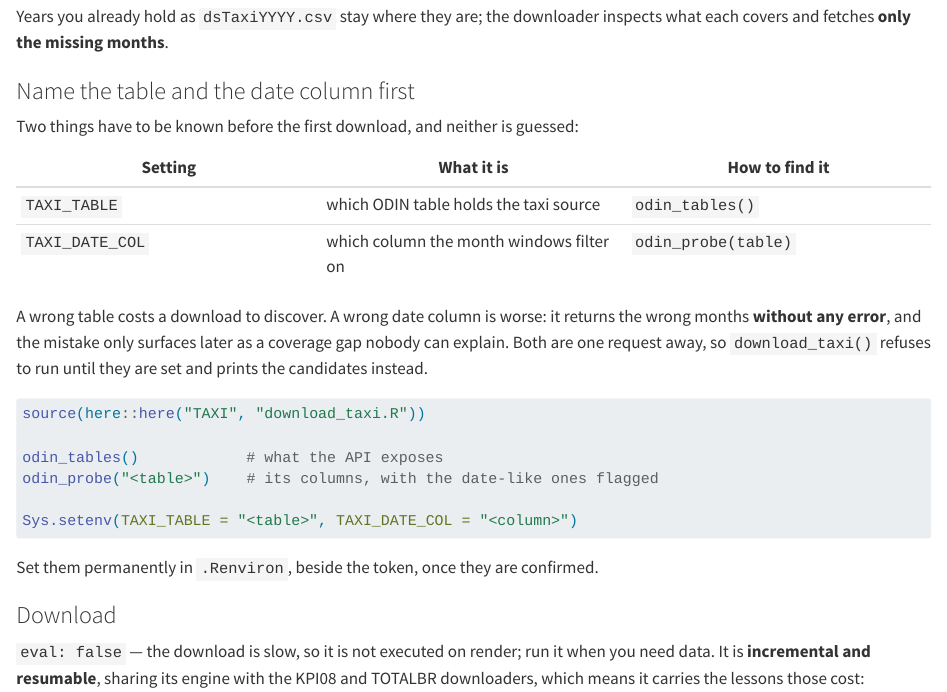
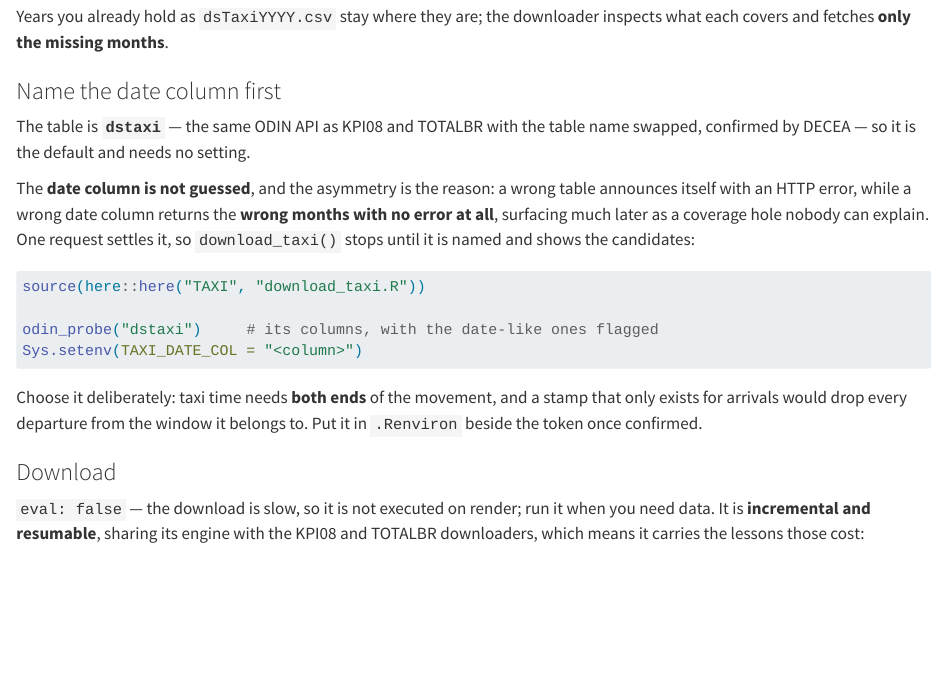
Before and after one commit to benevidesjpcb/BRA-ingestion, a Quarto document (Taxi-BRA-ingestion.qmd): the page in a window 1100 px wide, from 540 px down. Rendered offline with R 4.5, knitr and Pandoc in place of Quarto, with nearby package versions; long lines of code are wrapped.

Commit message:
The taxi table is dstaxi; keep the date column deliberate
Co-Authored-By: Claude Opus 5 <noreply@anthropic.com>
Claude-Session: https://claude.ai/code/session_01AYZTtiKWYttsESsYregdVQ

````diff
--- a/TAXI/download_taxi.R
+++ b/TAXI/download_taxi.R
@@ -39,7 +40,9 @@ source(here::here("ODIN", "download_odin.R"))
 
 download_taxi <- function(years    = as.integer(format(Sys.Date(), "%Y")),
                           out_dir  = here::here("data-raw"),
-                          table    = Sys.getenv("TAXI_TABLE",    unset = ""),
+                          # confirmed by DECEA: the same ODIN API as the other
+                          # datasets, with `dstaxi` in place of `total_brasil`
+                          table    = Sys.getenv("TAXI_TABLE", unset = "dstaxi"),
                           date_col = Sys.getenv("TAXI_DATE_COL", unset = ""),
                           id_col   = Sys.getenv("TAXI_ID_COL",   unset = "id"),
                           dedup_col = {
@@ -47,15 +50,6 @@ download_taxi <- function(years    = as.integer(format(Sys.Date(), "%Y")),
                             if (nzchar(x)) x else NULL
                           },
                           force    = FALSE) {
-
-  # ---- which table? -------------------------------------------------------
-  if (!nzchar(table)) {
-    message("TAXI_TABLE is not set. The API exposes:")
-    tb <- odin_tables()
-    if (length(tb) > 0) print(tb)
-    stop("Pick the taxi table and set it: Sys.setenv(TAXI_TABLE = \"<name>\").\n",
-         "  Guessing it here would cost a download to find out it was wrong.")
-  }
 
   # ---- which date column? -------------------------------------------------
   if (!nzchar(date_col)) {
--- a/Taxi-BRA-ingestion.qmd
+++ b/Taxi-BRA-ingestion.qmd
@@ -32,19 +32,15 @@ their files from `data-raw/` and do not care how they got there.
 Years you already hold as `dsTaxiYYYY.csv` stay where they are; the downloader inspects what
 each covers and fetches **only the missing months**.
 
-### Name the table and the date column first
+### Name the date column first
 
-Two things have to be known before the first download, and neither is guessed:
+The table is **`dstaxi`** — the same ODIN API as KPI08 and TOTALBR with the table name
+swapped, confirmed by DECEA — so it is the default and needs no setting.
 
-| Setting | What it is | How to find it |
-| --- | --- | --- |
-| `TAXI_TABLE` | which ODIN table holds the taxi source | `odin_tables()` |
-| `TAXI_DATE_COL` | which column the month windows filter on | `odin_probe(table)` |
-
-A wrong table costs a download to discover. A wrong date column is worse: it returns the
-wrong months **without any error**, and the mistake only surfaces later as a coverage gap
-nobody can explain. Both are one request away, so `download_taxi()` refuses to run until
-they are set and prints the candidates instead.
+The **date column is not guessed**, and the asymmetry is the reason: a wrong table announces
+itself with an HTTP error, while a wrong date column returns the **wrong months with no error
+at all**, surfacing much later as a coverage hole nobody can explain. One request settles it,
+so `download_taxi()` stops until it is named and shows the candidates:
 
 ```{r}
 #| label: discover-bra-taxi-api
@@ -52,13 +48,13 @@ they are set and prints the candidates instead.
 
 source(here::here("TAXI", "download_taxi.R"))
 
-odin_tables()            # what the API exposes
-odin_probe("<table>")    # its columns, with the date-like ones flagged
-
-Sys.setenv(TAXI_TABLE = "<table>", TAXI_DATE_COL = "<column>")
+odin_probe("dstaxi")     # its columns, with the date-like ones flagged
+Sys.setenv(TAXI_DATE_COL = "<column>")
 ```
 
-Set them permanently in `.Renviron`, beside the token, once they are confirmed.
+Choose it deliberately: taxi time needs **both ends** of the movement, and a stamp that only
+exists for arrivals would drop every departure from the window it belongs to. Put it in
+`.Renviron` beside the token once confirmed.
 
 ### Download
 
````
Also changed, not shown: README.md, TAXI/download_taxi.R (21 more changed lines).
